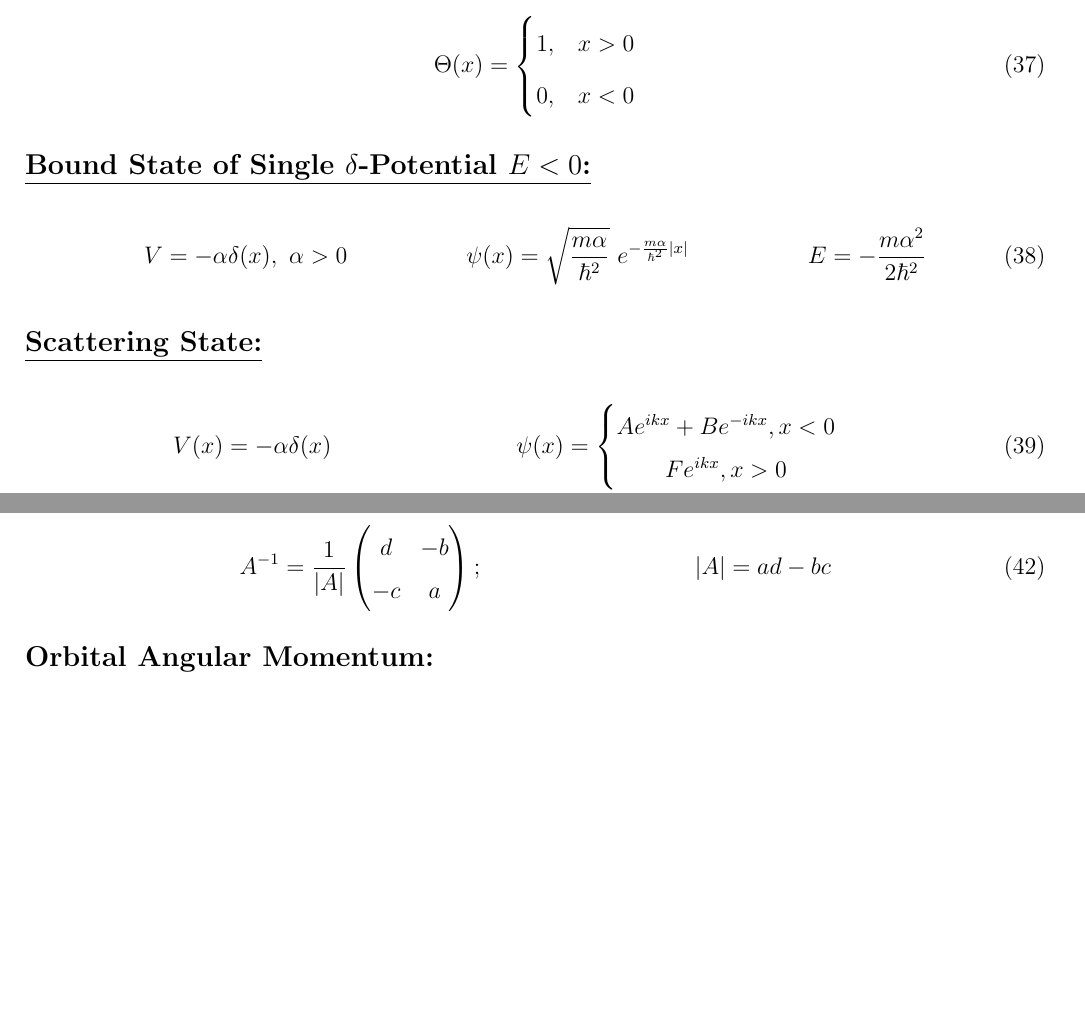
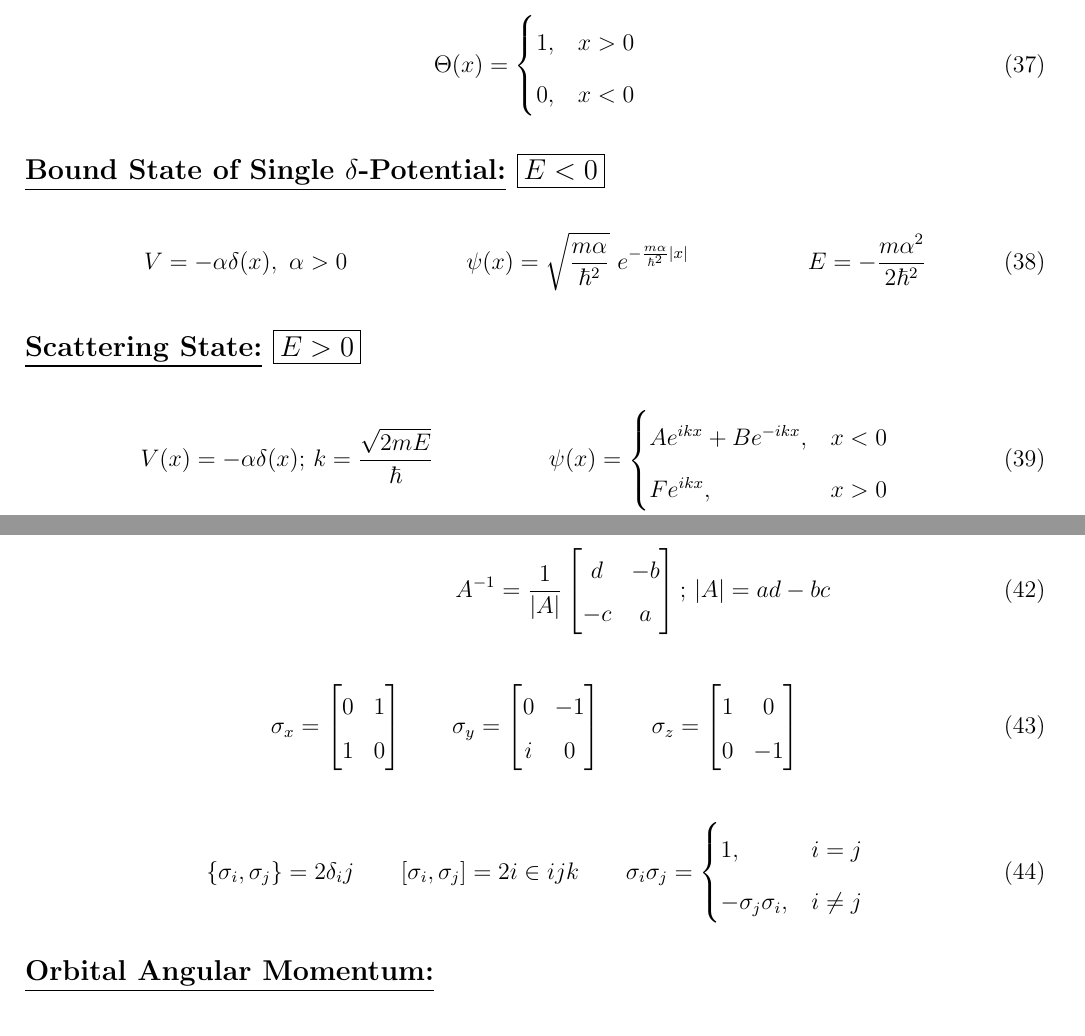
Before and after one commit to mekhwan/PHYS310-FormulaSheet, a LaTeX document (PHYS310FormulaSheet.tex): two parts of pages 6 and 7 of 12 before the commit and two parts of pages 6 and 7 of 13 after it, joined at a grey line, cut so that both start at the same text, the shorter picture padded with empty space. Compiled offline with pdfLaTeX.

Commit message:
add spin changes

```diff
--- a/PHYS310FormulaSheet.tex
+++ b/PHYS310FormulaSheet.tex
@@ -273,7 +273,7 @@ where $\Theta(x)$ is Heaviside or step function,
     \end{cases}
 \end{align}
 
-\subsection*{\underline{Bound State of Single $\delta$-Potential $E < 0$:}}
+\subsection*{\underline{Bound State of Single $\delta$-Potential:} \fbox{$E < 0$}}
 \begin{align}
      & V=-\alpha\delta(x), \ \alpha>0
      &
@@ -282,11 +282,14 @@ where $\Theta(x)$ is Heaviside or step function,
      & E=-\frac{m\alpha^2}{2\hbar^2}
 \end{align}
 
-\subsection*{\underline{Scattering State:}}
+\subsection*{\underline{Scattering State:} \fbox{$E > 0$}}
 \begin{align}
-     & V(x)=-\alpha\delta(x)
+     & V(x)=-\alpha\delta(x);\, k = \frac{\sqrt{2mE}}{\hbar}
      &
-     & \psi(x)=\left\{\begin{matrix}Ae^{ikx}+Be^{-ikx}, x<0\\Fe^{ikx}, x>0\end{matrix}\right.
+     & \psi(x) = \begin{cases}
+        Ae^{ikx}+Be^{-ikx}, & x<0 \\
+        Fe^{ikx},           & x>0
+    \end{cases}
     \\
      & T=\frac{|F|^2}{|A|^2}=\frac{1}{1+\beta^2}
      &
@@ -318,11 +318,31 @@ $A=\left(
 \begin{align}
-     & A^{-1}=\frac{1}{|A|}\left(
-    \begin{matrix}
+     &  & A^{-1}=\frac{1}{|A|}
+    \begin{bmatrix}
         d  & -b \\
         -c & a
-        \end{matrix}
-    \right);
-     &                            & |A| = ad-bc
+    \end{bmatrix};\, |A| = ad-bc
+\end{align}
+\begin{align}
+    \sigma_x = \begin{bmatrix}
+        0 & 1 \\
+        1 & 0
+    \end{bmatrix} \qquad
+    \sigma_y = \begin{bmatrix}
+        0 & -1 \\
+        i & 0
+    \end{bmatrix} \qquad
+    \sigma_z = \begin{bmatrix}
+        1 & 0  \\
+        0 & -1
+    \end{bmatrix}
+\end{align}
+\begin{align}
+    \{ \sigma_i, \sigma_j \} = 2 \delta_ij \qquad
+    [\sigma_i, \sigma_j] = 2i \in ijk \qquad
+    \sigma_i \sigma_j = \begin{cases}
+        1 ,                   & i=j      \\
+        - \sigma_j \sigma_i , & i \neq j
+    \end{cases}
 \end{align}
 
 \subsection*{\underline{Orbital Angular Momentum:}}
```
Also changed, not shown: PHYS310FormulaSheet.tex (23 more changed lines). Lines whose indentation alone changed are shown as unchanged.
